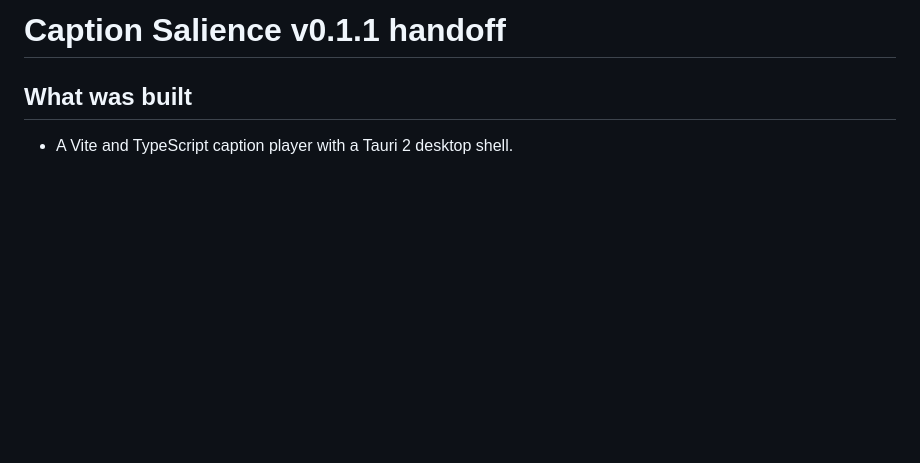
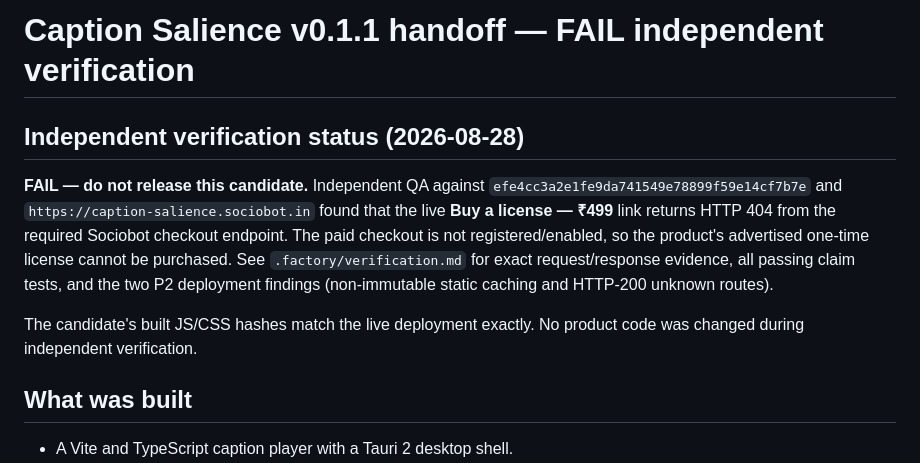
Before and after one commit to B-Divyesh/sf-caption-salience, a Markdown page: .factory/handoff.md, the part around the change. GitHub-like rendering; blank space fills up the shorter version.

Commit message:
docs: record independent verification failure

```diff
--- a/.factory/handoff.md
+++ b/.factory/handoff.md
@@ -1,4 +1,10 @@
-# Caption Salience v0.1.1 handoff
+# Caption Salience v0.1.1 handoff — FAIL independent verification
+
+## Independent verification status (2026-08-28)
+
+**FAIL — do not release this candidate.** Independent QA against `efe4cc3a2e1fe9da741549e78899f59e14cf7b7e` and `https://caption-salience.sociobot.in` found that the live **Buy a license — ₹499** link returns HTTP 404 from the required Sociobot checkout endpoint. The paid checkout is not registered/enabled, so the product's advertised one-time license cannot be purchased. See `.factory/verification.md` for exact request/response evidence, all passing claim tests, and the two P2 deployment findings (non-immutable static caching and HTTP-200 unknown routes).
+
+The candidate's built JS/CSS hashes match the live deployment exactly. No product code was changed during independent verification.
 
 ## What was built
 
```
Also changed, not shown: .factory/verification.md (added, +68 -0 lines).
